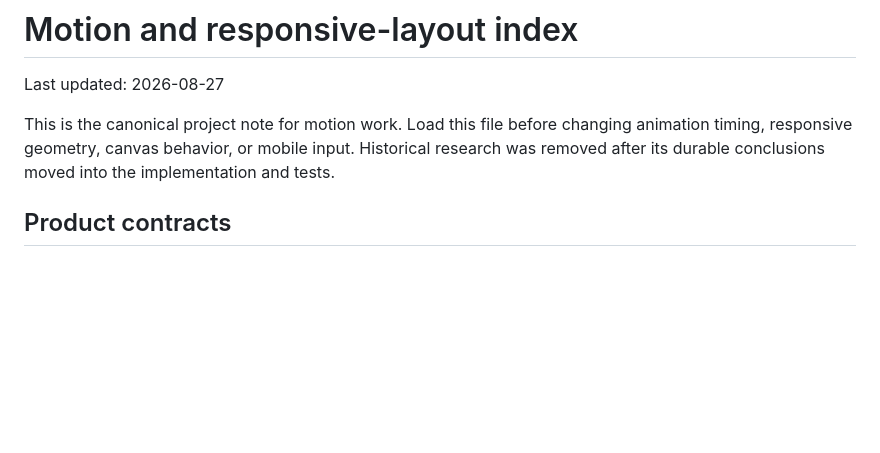
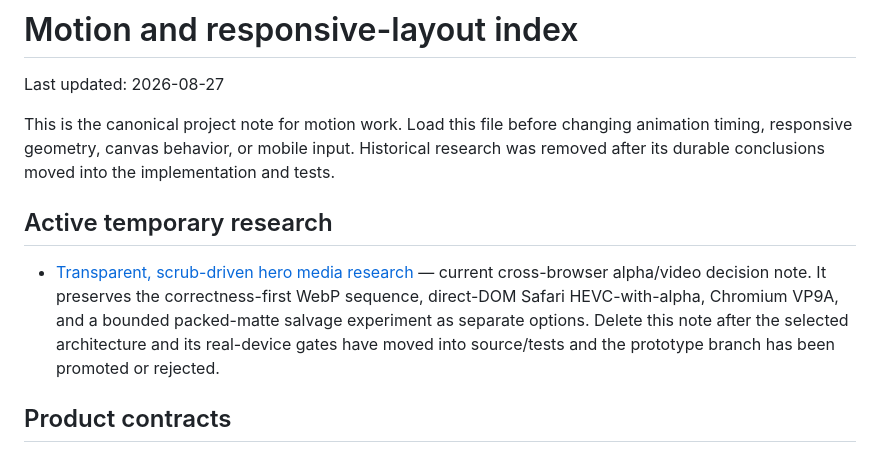
Before and after one commit to dearlordylord/Portfolio, a Markdown page: docs/README.md, the part around the change. GitHub-like rendering; blank space fills up the shorter version.

Commit message:
docs: research transparent hero media options

```diff
--- a/docs/README.md
+++ b/docs/README.md
@@ -3,6 +3,10 @@
 Last updated: 2026-08-27
 
 This is the canonical project note for motion work. Load this file before changing animation timing, responsive geometry, canvas behavior, or mobile input. Historical research was removed after its durable conclusions moved into the implementation and tests.
+
+## Active temporary research
+
+- [Transparent, scrub-driven hero media research](./transparent-video-hero-research.md) — current cross-browser alpha/video decision note. It preserves the correctness-first WebP sequence, direct-DOM Safari HEVC-with-alpha, Chromium VP9A, and a bounded packed-matte salvage experiment as separate options. Delete this note after the selected architecture and its real-device gates have moved into source/tests and the prototype branch has been promoted or rejected.
 
 ## Product contracts
 
```
Also changed, not shown: docs/transparent-video-hero-research.md (added, +185 -0 lines).
